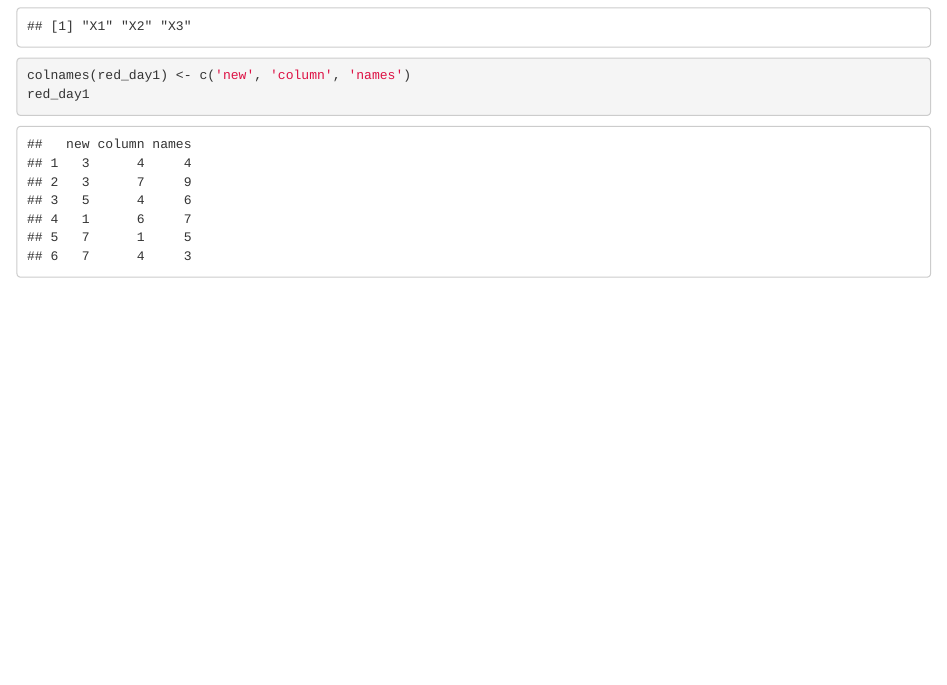
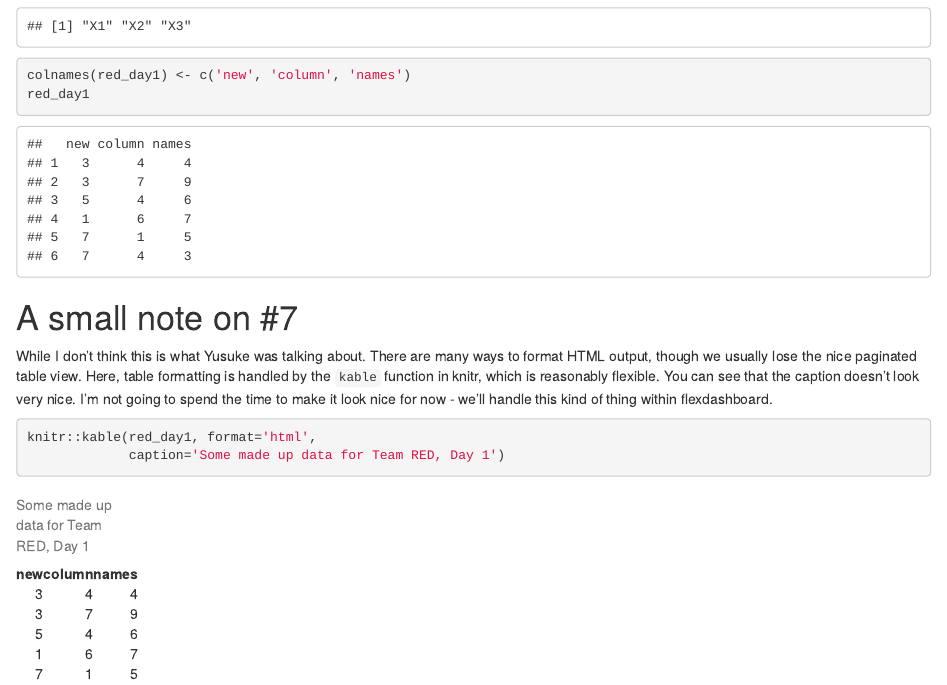
Before and after one commit to kobekko94/Yusuke-Flexboard-Practice, an R Markdown document (basic-r.Rmd): the page in a window 1100 px wide, from 2660 px down. Rendered offline with R 4.5, knitr and Pandoc, with nearby package versions; code that draws random numbers runs with fixed seeds of ours; some code elsewhere in the file could not run offline.

Commit message:
Addressed #7 a bit more

````diff
--- a/basic-r.Rmd
+++ b/basic-r.Rmd
@@ -98,3 +98,17 @@ colnames(red_day1)
 colnames(red_day1) <- c('new', 'column', 'names')
 red_day1
 ```
+
+# A small note on #7
+
+While I don't think this is what Yusuke was talking about. There are many ways
+to format HTML output, though we usually lose the nice paginated table view.
+Here, table formatting is handled by the `kable` function in knitr, which is
+reasonably flexible. You can see that the caption doesn't look very nice. I'm
+not going to spend the time to make it look nice for now - we'll handle this
+kind of thing within flexdashboard.
+
+```{r}
+knitr::kable(red_day1, format='html',
+             caption='Some made up data for Team RED, Day 1')
+```
````
